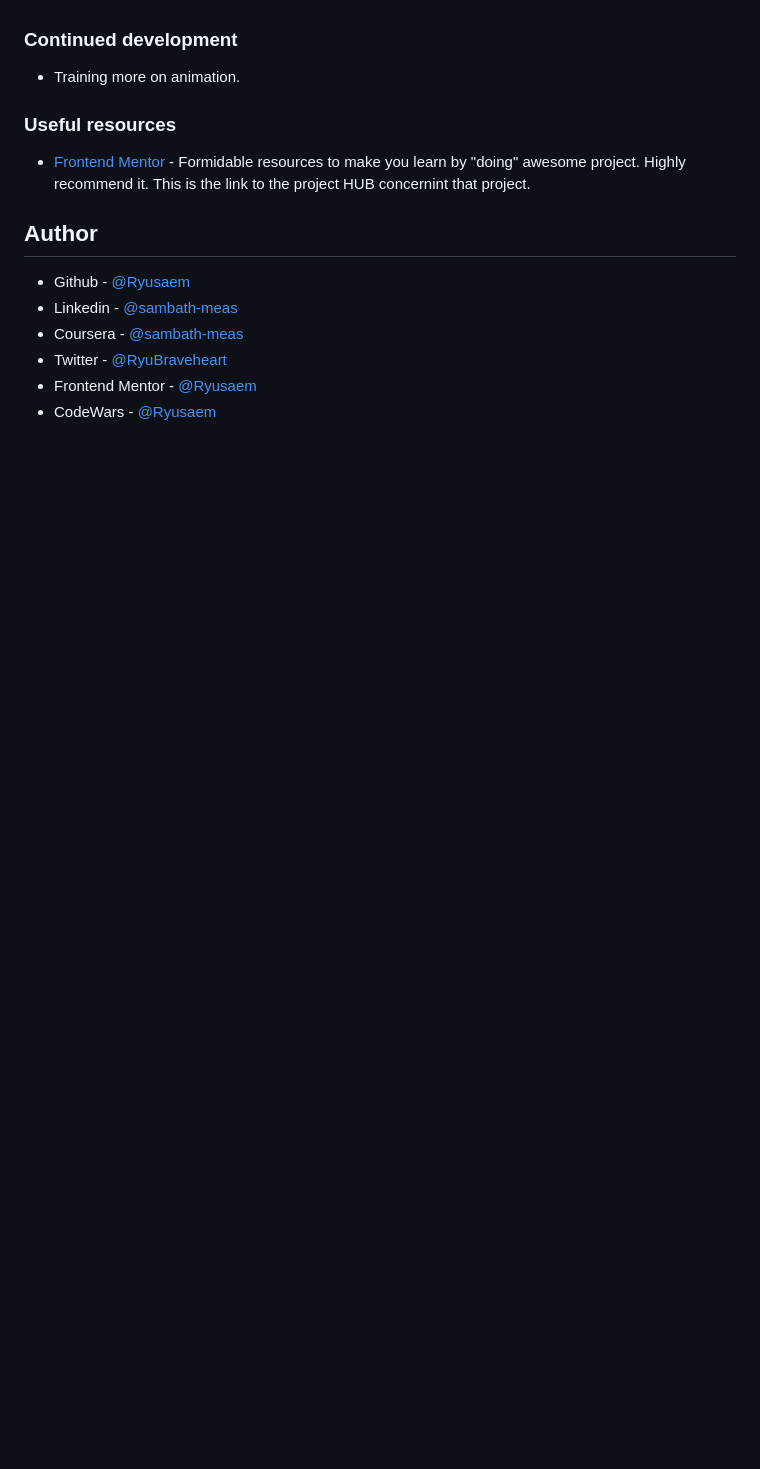
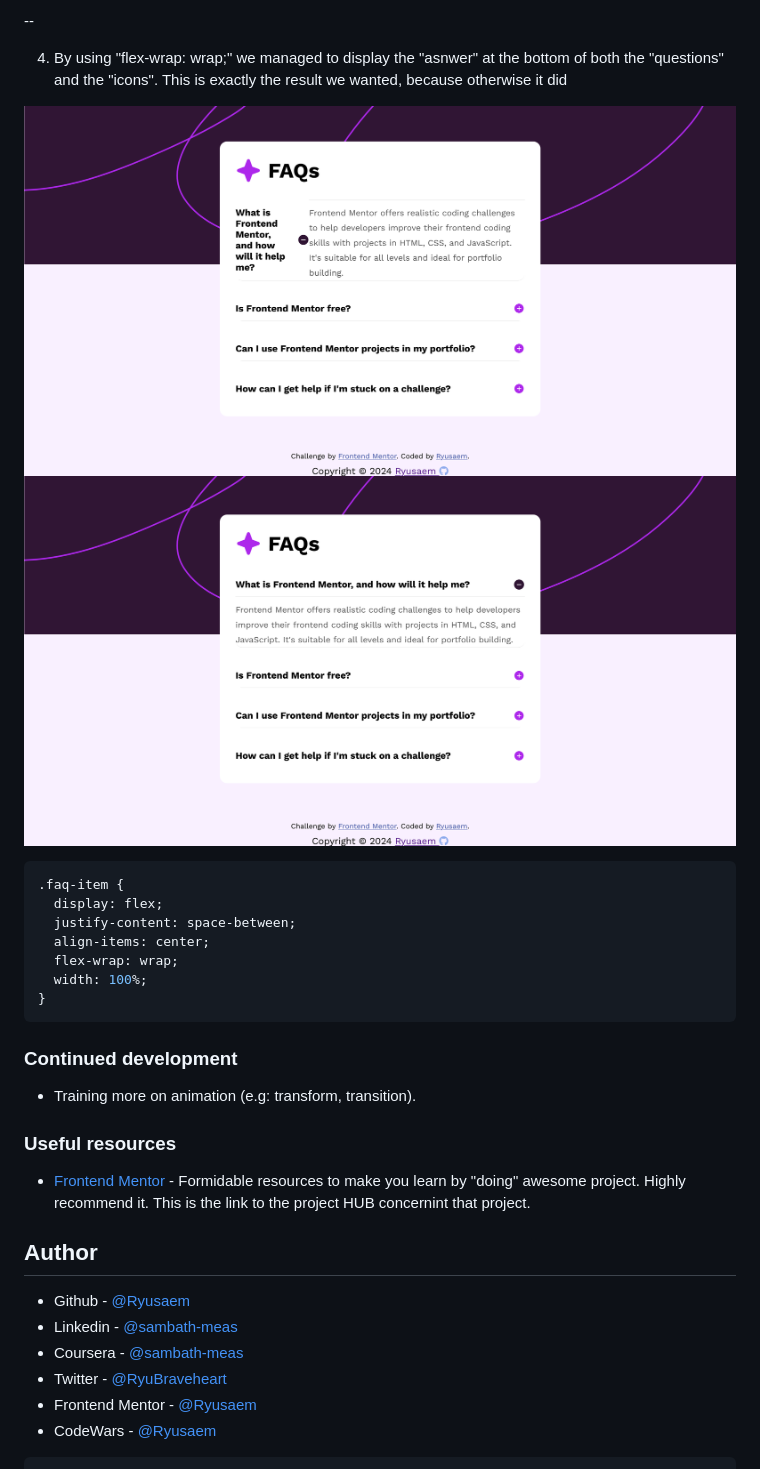
Before and after one commit to Ryusaem/js-faq-accordion, a Markdown page: README.md, the part around the change printed below. GitHub-like rendering; pictures changed too: assets/images/with-flex-wrap.png (added), assets/images/without-flex-wrap.png (added); blank space fills up the shorter version.

Commit message:
Writing the README.md section on 'what I learned'

````diff
--- a/README.md
+++ b/README.md
@@ -56,7 +98,23 @@ Speak about:
+--
+
+4. By using "flex-wrap: wrap;" we managed to display the "asnwer" at the bottom of both the "questions" and the "icons". This is exactly the result we wanted, because otherwise it did
+
+![without flex-wrap](/assets/images/without-flex-wrap.png)
+![with flex-wrap](/assets/images/with-flex-wrap.png)
+
+```css
+.faq-item {
+  display: flex;
+  justify-content: space-between;
+  align-items: center;
+  flex-wrap: wrap;
+  width: 100%;
+}
+```
 
 ### Continued development
 
-- Training more on animation.
+- Training more on animation (e.g: transform, transition).
 
 ### Useful resources
 
````
Also changed, not shown: other parts of README.md (+49 -3 lines), design/screenshot.png (added).
